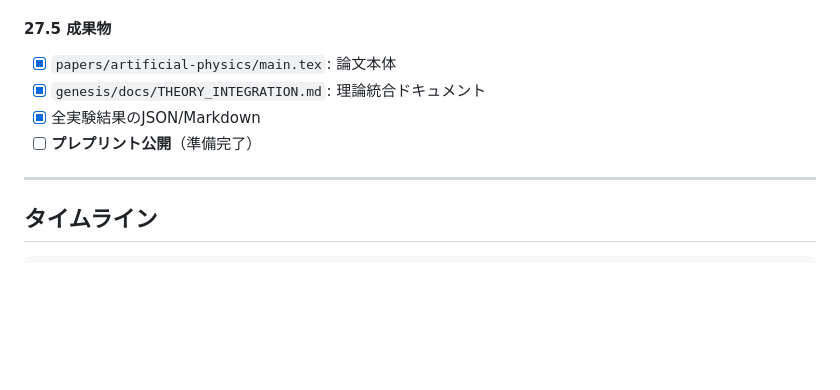
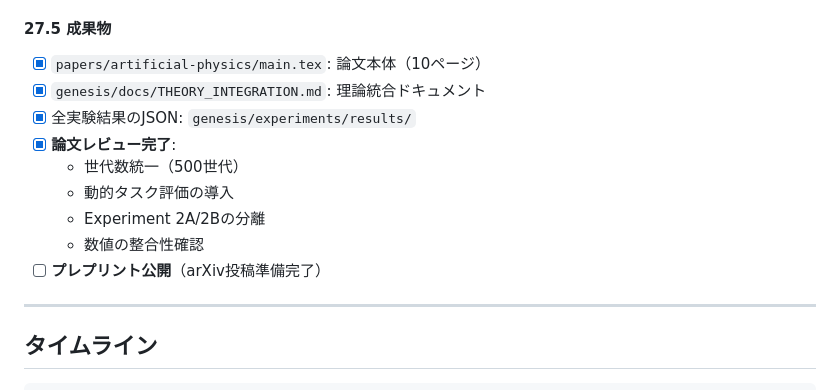
Before and after one commit to future-apps-jp/omega, a Markdown page: docs/research_plan_v5.md, the part around one of its changes. Rendered like a GitHub page; blank space fills up the shorter version.

```diff
--- a/docs/research_plan_v5.md
+++ b/docs/research_plan_v5.md
@@ -272,10 +293,15 @@ Genesis-Matrix実験の結果を理論的に統合し、論文として発表す
 - **arXiv:physics.gen-ph** (プレプリント)
 
 #### 27.5 成果物
-- [x] `papers/artificial-physics/main.tex`: 論文本体
+- [x] `papers/artificial-physics/main.tex`: 論文本体（10ページ）
 - [x] `genesis/docs/THEORY_INTEGRATION.md`: 理論統合ドキュメント
-- [x] 全実験結果のJSON/Markdown
-- [ ] **プレプリント公開**（準備完了）
+- [x] 全実験結果のJSON: `genesis/experiments/results/`
+- [x] **論文レビュー完了**:
+  - 世代数統一（500世代）
+  - 動的タスク評価の導入
+  - Experiment 2A/2Bの分離
+  - 数値の整合性確認
+- [ ] **プレプリント公開**（arXiv投稿準備完了）
 
 ---
 
```
Also changed, not shown: other parts of docs/research_plan_v5.md (+73 -31 lines).
